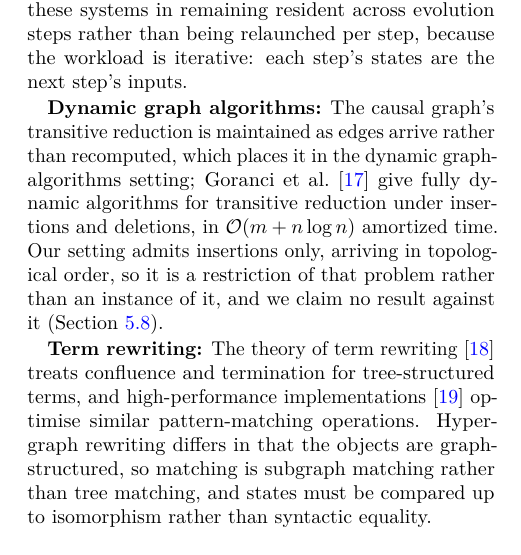
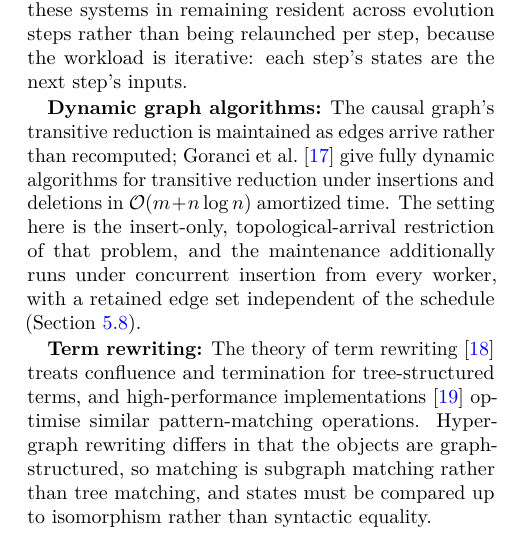
Before and after one commit to WolframInstitute/HypergraphRewritingEngine, a LaTeX paper (paper/main.tex, which reads paper/sections/02-background-and-related-work.tex): part of one column of page 3 of 34, cut so that both start at the same text. Compiled offline with pdfLaTeX.

Commit message:
paper: the dynamic-TR positioning states the setting and its concurrency, not a defence
The related-work sentence "so it is a restriction of that problem rather
than an instance of it, and we claim no result against it" implied a
comparison nobody made. It now states the two facts: the setting is the
insert-only, topological-arrival restriction, and the maintenance runs
under concurrent insertion from every worker with a schedule-independent
retained edge set.

```diff
--- a/paper/sections/02-background-and-related-work.tex
+++ b/paper/sections/02-background-and-related-work.tex
@@ -85,7 +85,7 @@ latter, never SetReplace.
 
 \textbf{GPU graph algorithms:} Recent work has explored GPU acceleration for subgraph matching~\cite{tran2015fast}, graph mining~\cite{chen2021pangolin}, and general graph algorithms~\cite{wang2016gunrock}. The warp-centric organization of our match kernel---one block per (state, rule) pair, threads striding over seed candidates and each running its own depth-first subtree---follows G2Miner~\cite{chen2022g2miner}. Our kernel differs from these systems in remaining resident across evolution steps rather than being relaunched per step, because the workload is iterative: each step's states are the next step's inputs.
 
-\textbf{Dynamic graph algorithms:} The causal graph's transitive reduction is maintained as edges arrive rather than recomputed, which places it in the dynamic graph-algorithms setting; Goranci et al.~\cite{goranci2025dynamic} give fully dynamic algorithms for transitive reduction under insertions and deletions, in $\BigO(m + n\log n)$ amortized time. Our setting admits insertions only, arriving in topological order, so it is a restriction of that problem rather than an instance of it, and we claim no result against it (Section~\ref{sec:tr}).
+\textbf{Dynamic graph algorithms:} The causal graph's transitive reduction is maintained as edges arrive rather than recomputed; Goranci et al.~\cite{goranci2025dynamic} give fully dynamic algorithms for transitive reduction under insertions and deletions in $\BigO(m + n\log n)$ amortized time. The setting here is the insert-only, topological-arrival restriction of that problem, and the maintenance additionally runs under concurrent insertion from every worker, with a retained edge set independent of the schedule (Section~\ref{sec:tr}).
 
 \textbf{Term rewriting:} The theory of term rewriting~\cite{baader1998term} treats confluence and termination for tree-structured terms, and high-performance implementations~\cite{van2019fastest} optimise similar pattern-matching operations. Hypergraph rewriting differs in that the objects are graph-structured, so matching is subgraph matching rather than tree matching, and states must be compared up to isomorphism rather than syntactic equality.
 
```
Also changed, not shown: paper/main.pdf.
